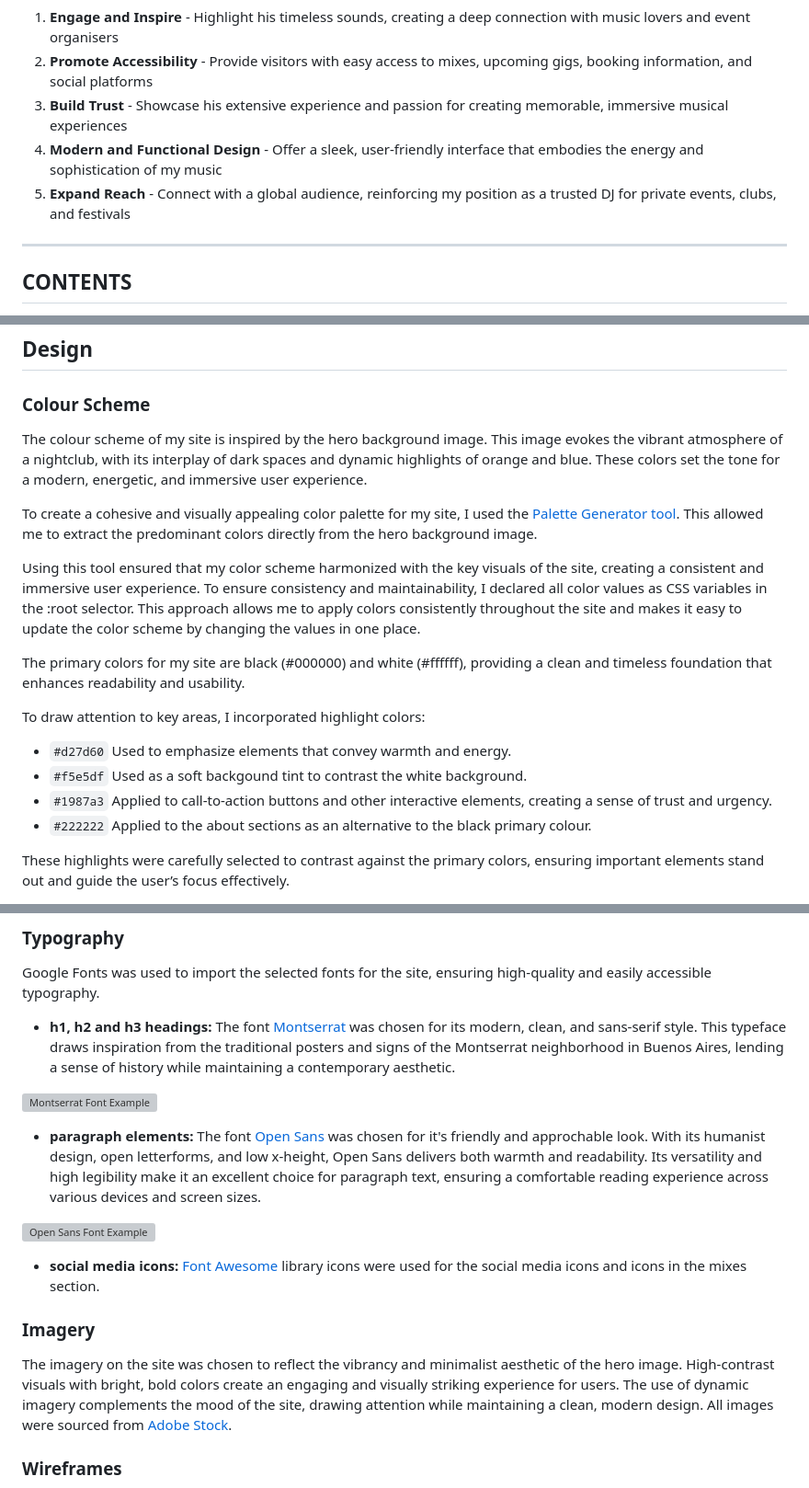
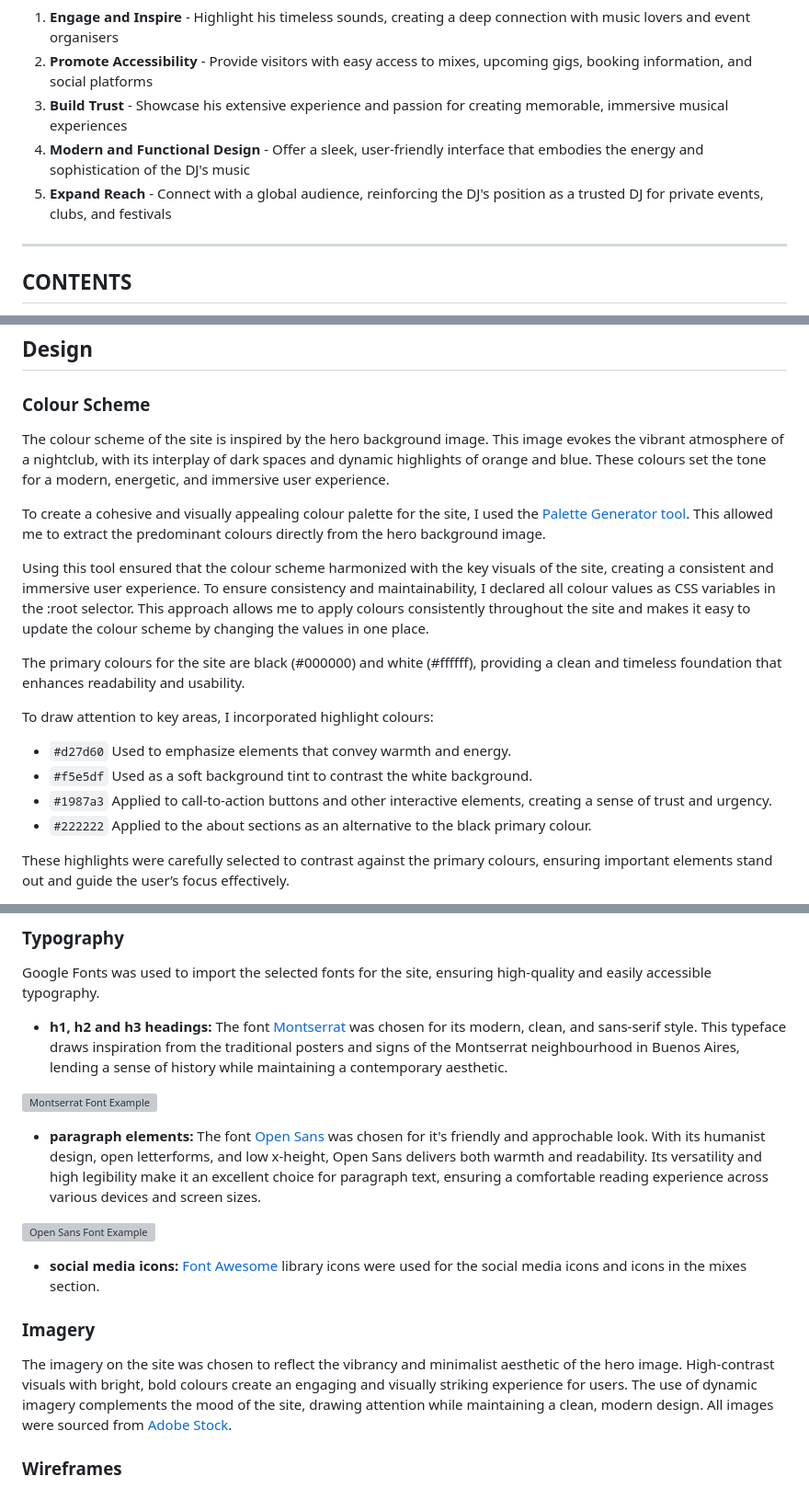
Before and after one commit to sd-powell/portfolio_project_1, a Markdown page: README.md, 3 parts joined by grey strips. Shown: that part at 92% size. Rendered like a GitHub page; grey boxes are pictures that could not be loaded.

Commit message:
Fix spelling mistakes in README and TESTING files

```diff
--- a/README.md
+++ b/README.md
@@ -21,8 +21,8 @@ It is designed to:
 1. **Engage and Inspire** - Highlight his timeless sounds, creating a deep connection with music lovers and event organisers
 2. **Promote Accessibility** - Provide visitors with easy access to mixes, upcoming gigs, booking information, and social platforms
 3. **Build Trust** - Showcase his extensive experience and passion for creating memorable, immersive musical experiences
-4. **Modern and Functional Design** - Offer a sleek, user-friendly interface that embodies the energy and sophistication of my music
-5. **Expand Reach** - Connect with a global audience, reinforcing my position as a trusted DJ for private events, clubs, and festivals
+4. **Modern and Functional Design** - Offer a sleek, user-friendly interface that embodies the energy and sophistication of the DJ's music
+5. **Expand Reach** - Connect with a global audience, reinforcing the DJ's position as a trusted DJ for private events, clubs, and festivals
 
 ---
 
@@ -110,19 +110,19 @@ The key UX considerations include:
 
 ### Colour Scheme
 
-The colour scheme of my site is inspired by the hero background image. This image evokes the vibrant atmosphere of a nightclub, with its interplay of dark spaces and dynamic highlights of orange and blue. These colors set the tone for a modern, energetic, and immersive user experience.
+The colour scheme of the site is inspired by the hero background image. This image evokes the vibrant atmosphere of a nightclub, with its interplay of dark spaces and dynamic highlights of orange and blue. These colours set the tone for a modern, energetic, and immersive user experience.
 
-To create a cohesive and visually appealing color palette for my site, I used the [Palette Generator tool](https://palettegenerator.com/). This allowed me to extract the predominant colors directly from the hero background image.
+To create a cohesive and visually appealing colour palette for the site, I used the [Palette Generator tool](https://palettegenerator.com/). This allowed me to extract the predominant colours directly from the hero background image.
 
-Using this tool ensured that my color scheme harmonized with the key visuals of the site, creating a consistent and immersive user experience. To ensure consistency and maintainability, I declared all color values as CSS variables in the :root selector. This approach allows me to apply colors consistently throughout the site and makes it easy to update the color scheme by changing the values in one place.
+Using this tool ensured that the colour scheme harmonized with the key visuals of the site, creating a consistent and immersive user experience. To ensure consistency and maintainability, I declared all colour values as CSS variables in the :root selector. This approach allows me to apply colours consistently throughout the site and makes it easy to update the colour scheme by changing the values in one place.
 
-The primary colors for my site are black (#000000) and white (#ffffff), providing a clean and timeless foundation that enhances readability and usability.
+The primary colours for the site are black (#000000) and white (#ffffff), providing a clean and timeless foundation that enhances readability and usability.
 
-To draw attention to key areas, I incorporated highlight colors:
+To draw attention to key areas, I incorporated highlight colours:
 * `#d27d60` Used to emphasize elements that convey warmth and energy.
-* `#f5e5df` Used as a soft backgound tint to contrast the white background.
+* `#f5e5df` Used as a soft background tint to contrast the white background.
 * `#1987a3` Applied to call-to-action buttons and other interactive elements, creating a sense of trust and urgency.
 * `#222222` Applied to the about sections as an alternative to the black primary colour.
 
-These highlights were carefully selected to contrast against the primary colors, ensuring important elements stand out and guide the user’s focus effectively.
+These highlights were carefully selected to contrast against the primary colours, ensuring important elements stand out and guide the user’s focus effectively.
 
@@ -134,7 +134,7 @@ These highlights were carefully selected to contrast against the primary colors,
 
 Google Fonts was used to import the selected fonts for the site, ensuring high-quality and easily accessible typography.
 
-* **h1, h2 and h3 headings:** The font [Montserrat](https://fonts.google.com/specimen/Montserrat?preview.text=Get%20ready%20to%20elevate%20your%20event&query=open+sans) was chosen for its modern, clean, and sans-serif style. This typeface draws inspiration from the traditional posters and signs of the Montserrat neighborhood in Buenos Aires, lending a sense of history while maintaining a contemporary aesthetic.
+* **h1, h2 and h3 headings:** The font [Montserrat](https://fonts.google.com/specimen/Montserrat?preview.text=Get%20ready%20to%20elevate%20your%20event&query=open+sans) was chosen for its modern, clean, and sans-serif style. This typeface draws inspiration from the traditional posters and signs of the Montserrat neighbourhood in Buenos Aires, lending a sense of history while maintaining a contemporary aesthetic.
 
 ![Montserrat Font Example](documentation/montserrat.webp)
 
@@ -148,7 +148,7 @@ Google Fonts was used to import the selected fonts for the site, ensuring high-q
 
 ### Imagery
 
-The imagery on the site was chosen to reflect the vibrancy and minimalist aesthetic of the hero image. High-contrast visuals with bright, bold colors create an engaging and visually striking experience for users. The use of dynamic imagery complements the mood of the site, drawing attention while maintaining a clean, modern design. All images were sourced from [Adobe Stock](https://stock.adobe.com/).
+The imagery on the site was chosen to reflect the vibrancy and minimalist aesthetic of the hero image. High-contrast visuals with bright, bold colours create an engaging and visually striking experience for users. The use of dynamic imagery complements the mood of the site, drawing attention while maintaining a clean, modern design. All images were sourced from [Adobe Stock](https://stock.adobe.com/).
 
 <a id=wireframes></a>
 
```
Also changed, not shown: other parts of README.md (+6 -6 lines), TESTING.md (+3 -3 lines).
